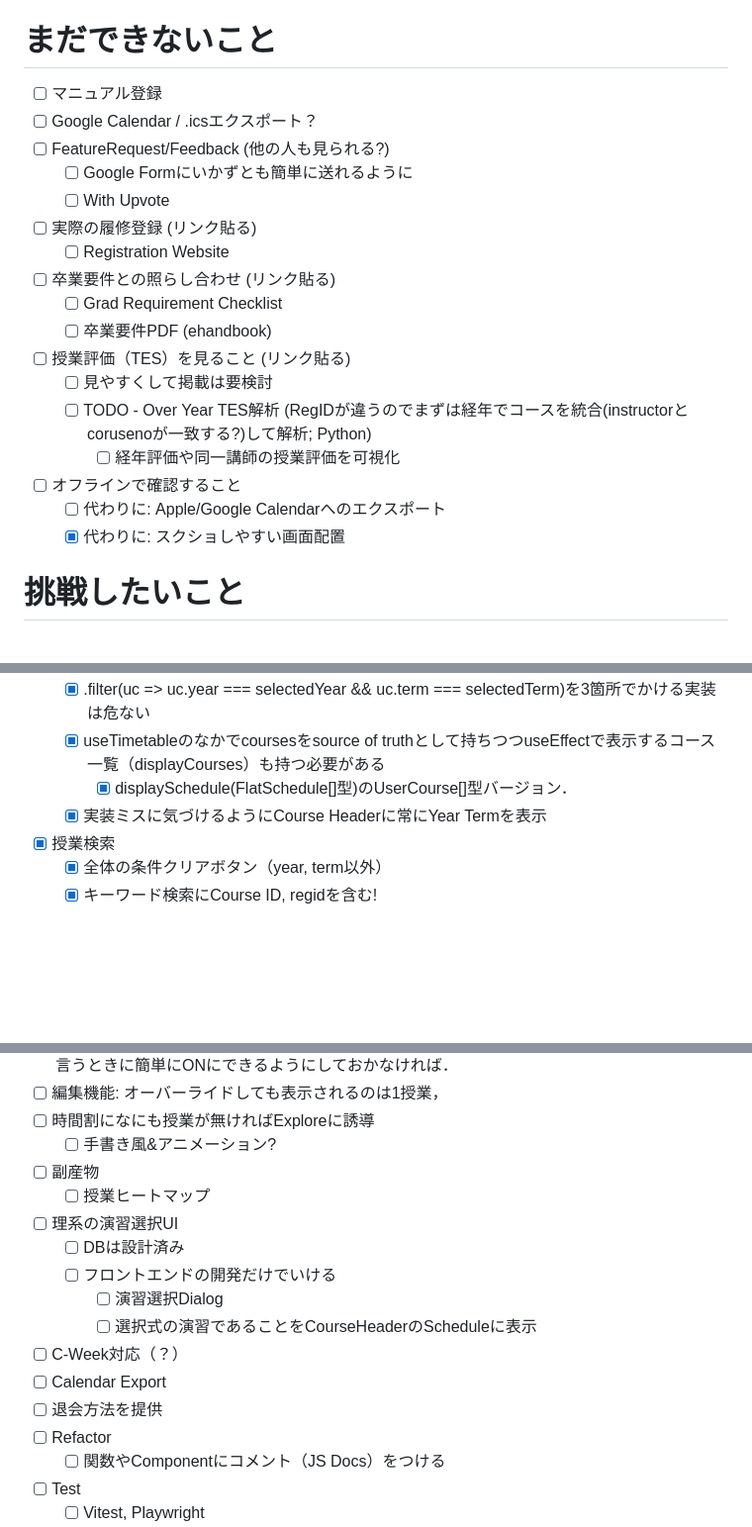
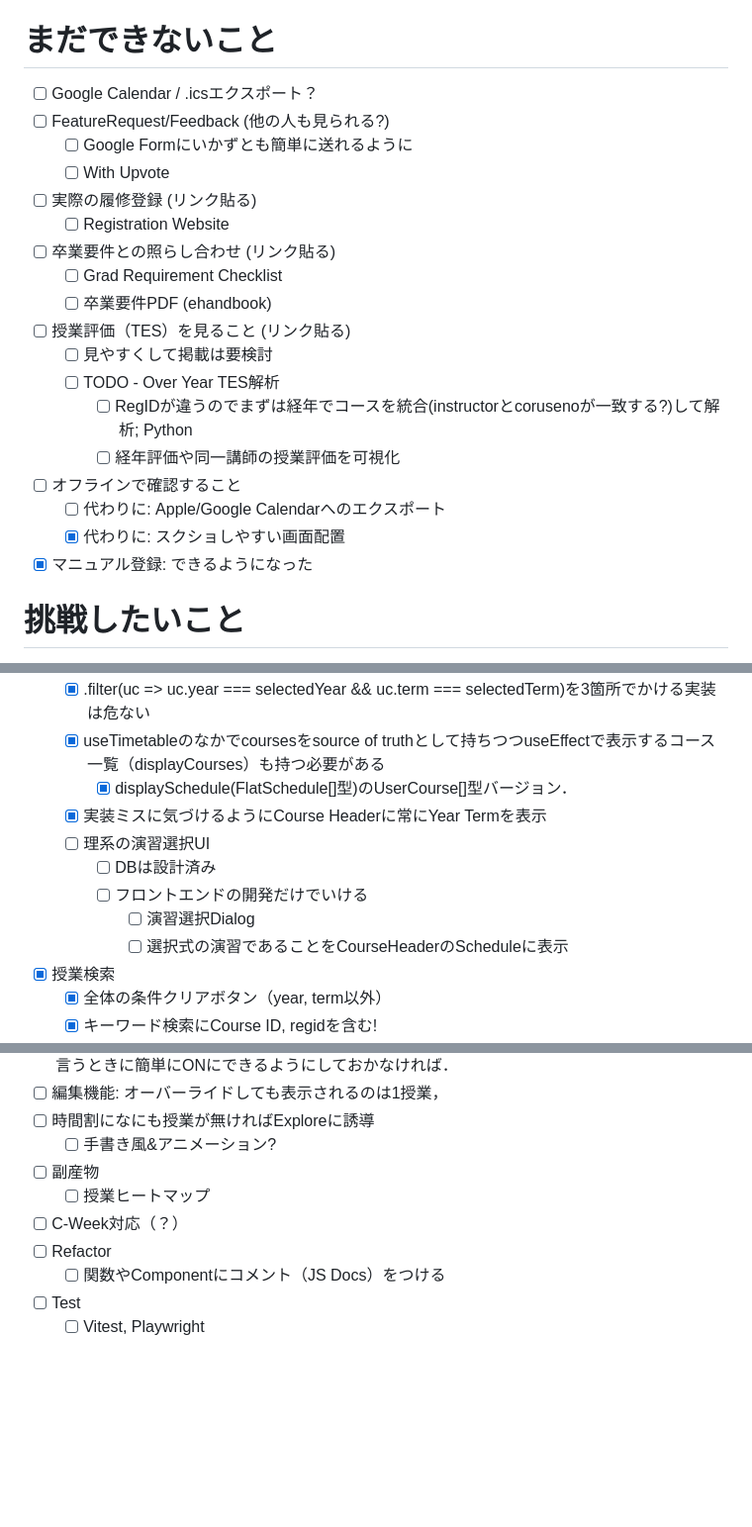
Before and after one commit to ItsukiKigoshi/timetable.icu, a Markdown page: README.md, 3 parts joined by grey strips. Shown at 99% size. Rendered like a GitHub page; blank space fills up the shorter version.

```diff
--- a/README.md
+++ b/README.md
@@ -80,7 +80,6 @@ ICU生の時間割・履修登録ツールの決定版
 
 # まだできないこと
 
-- [ ] マニュアル登録
 - [ ] Google Calendar / .icsエクスポート？
 - [ ] FeatureRequest/Feedback (他の人も見られる?)
     - [ ] Google Formにいかずとも簡単に送れるように
@@ -92,11 +91,13 @@ ICU生の時間割・履修登録ツールの決定版
     - [ ] 卒業要件PDF (ehandbook)
 - [ ] 授業評価（TES）を見ること (リンク貼る)
     - [ ] 見やすくして掲載は要検討
-    - [ ] TODO - Over Year TES解析 (RegIDが違うのでまずは経年でコースを統合(instructorとcorusenoが一致する?)して解析; Python)
+    - [ ] TODO - Over Year TES解析
+        - [ ] RegIDが違うのでまずは経年でコースを統合(instructorとcorusenoが一致する?)して解析; Python
         - [ ] 経年評価や同一講師の授業評価を可視化
 - [ ] オフラインで確認すること
     - [ ] 代わりに: Apple/Google Calendarへのエクスポート
     - [x] 代わりに: スクショしやすい画面配置
+- [x] マニュアル登録: できるようになった
 
 # 挑戦したいこと
 
@@ -200,6 +201,11 @@ ICU生の時間割・履修登録ツールの決定版
     - [x] useTimetableのなかでcoursesをsource of truthとして持ちつつuseEffectで表示するコース一覧（displayCourses）も持つ必要がある
         - [x] displaySchedule(FlatSchedule[]型)のUserCourse[]型バージョン．
     - [x] 実装ミスに気づけるようにCourse Headerに常にYear Termを表示
+    - [ ] 理系の演習選択UI
+      - [ ] DBは設計済み
+      - [ ] フロントエンドの開発だけでいける
+          - [ ] 演習選択Dialog
+          - [ ] 選択式の演習であることをCourseHeaderのScheduleに表示
 - [x] 授業検索
     - [x] 全体の条件クリアボタン（year, term以外）
     - [x] キーワード検索にCourse ID, regidを含む!
@@ -431,14 +437,7 @@ ICU生の時間割・履修登録ツールの決定版
     - [ ] 手書き風&アニメーション?
 - [ ] 副産物
     - [ ] 授業ヒートマップ
-- [ ] 理系の演習選択UI
-    - [ ] DBは設計済み
-    - [ ] フロントエンドの開発だけでいける
-        - [ ] 演習選択Dialog
-        - [ ] 選択式の演習であることをCourseHeaderのScheduleに表示
 - [ ] C-Week対応（？）
-- [ ] Calendar Export
-- [ ] 退会方法を提供
 - [ ] Refactor
     - [ ] 関数やComponentにコメント（JS Docs）をつける
 - [ ] Test
```
